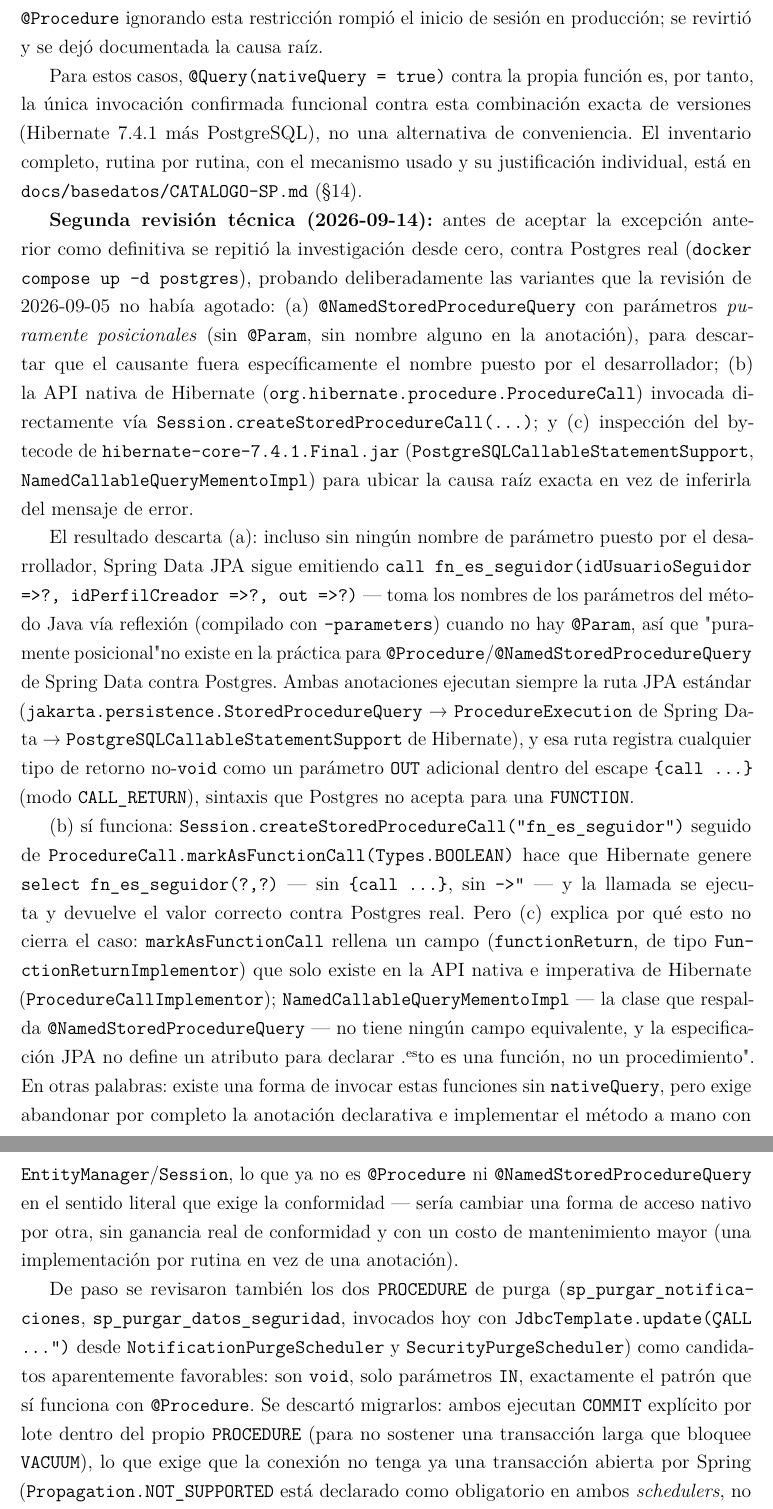
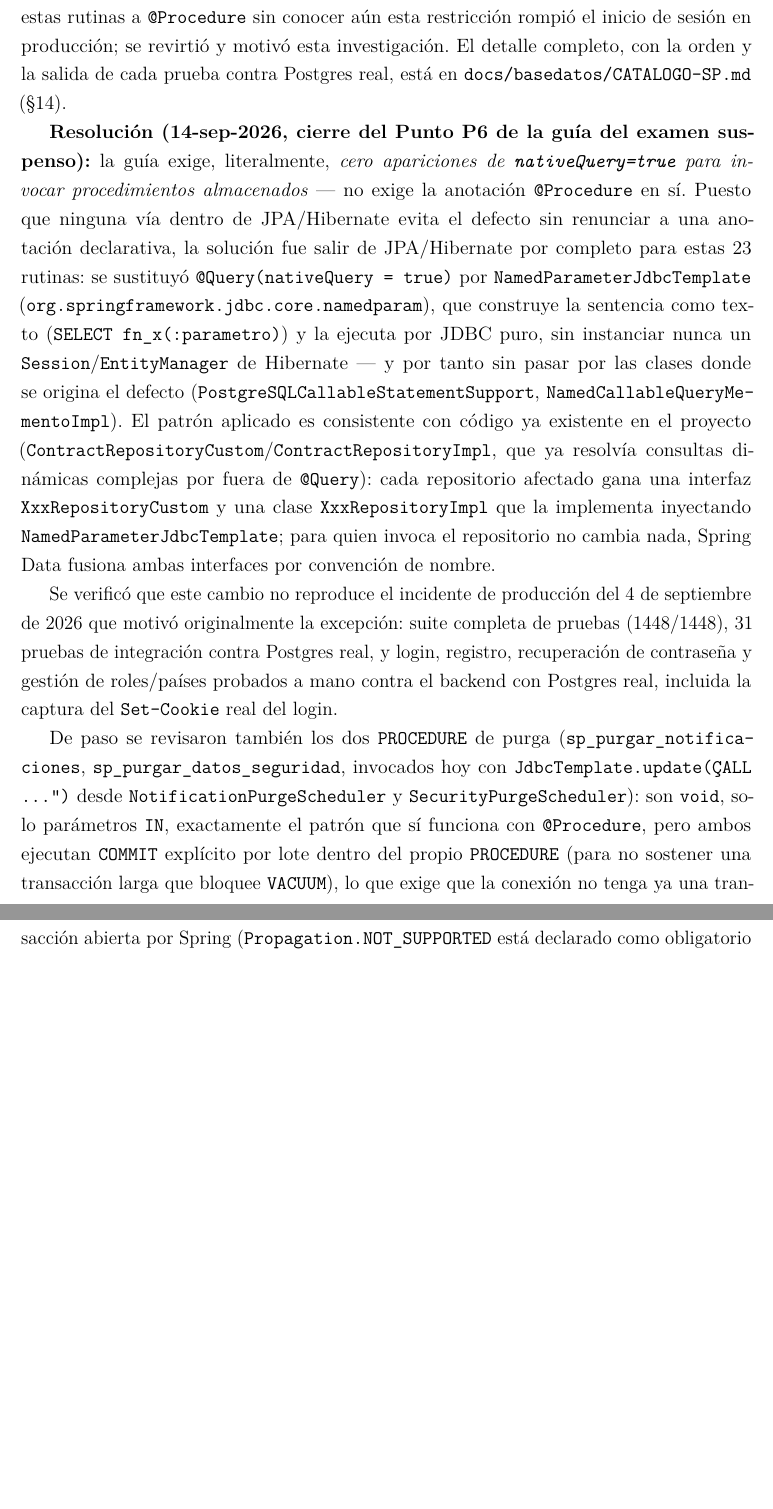
Before and after one commit to JohanCarvajal04/Proyecto-WEB-ARTISYNC, a LaTeX document (docs/informe-final/main.tex, which reads docs/informe-final/secciones/07-implementacion.tex, docs/informe-final/secciones/09-12-discusion-conclusiones.tex): two parts of pages 47 and 48 of 84, joined at a grey line, cut so that both start at the same text, the shorter picture padded with empty space. The pictures show the PDF file docs/informe-final/main.pdf that the author committed with the source.

Commit message:
fix(examen): sincronizar informe final con el codigo real (P5/P6)
La seccion de implementacion describia nativeQuery=true como la unica
via funcional para 23 rutinas; el codigo ya las migro a
NamedParameterJdbcTemplate para cerrar P6. Las tablas de cobertura
JaCoCo citaban 92.88%/81.93% global y controller.catalog en
70.18%/78.57%, cifras de antes del cierre de P5 (jacoco.csv real:
91.15%/81.89%, controller.catalog 100.0%/92.9%). PDF recompilado con
make docs.

```diff
--- a/docs/informe-final/secciones/07-implementacion.tex
+++ b/docs/informe-final/secciones/07-implementacion.tex
@@ -142 +133,0 @@ rutinas a \texttt{@Procedure} ignorando esta restricción rompió el inicio de s
-producción; se revirtió y se dejó documentada la causa raíz.
@@ -142,0 +139 @@ producción; se revirtió y se dejó documentada la causa raíz.
+\texttt{\{call ...\}}, que PostgreSQL no puede interpretar ahí
@@ -143,55 +148,34 @@ producción; se revirtió y se dejó documentada la causa raíz.
+mano. Un commit del 4 de septiembre de 2026 que migró estas rutinas a \texttt{@Procedure} sin
+conocer aún esta restricción rompió el inicio de sesión en producción; se revirtió y motivó esta
+investigación. El detalle completo, con la orden y la salida de cada prueba contra Postgres real,
+está en \texttt{docs/basedatos/CATALOGO-SP.md} (\S14).
 
-Para estos casos, \texttt{@Query(nativeQuery = true)} contra la propia función es, por tanto, la
-única invocación confirmada funcional contra esta combinación exacta de versiones
-(Hibernate~7.4.1 más PostgreSQL), no una alternativa de conveniencia. El inventario completo,
-rutina por rutina, con el mecanismo usado y su justificación individual, está en
-\texttt{docs/basedatos/CATALOGO-SP.md} (\S14).
+\textbf{Resolución (14-sep-2026, cierre del Punto~P6 de la guía del examen suspenso):} la guía
+exige, literalmente, \emph{cero apariciones de \texttt{nativeQuery=true} para invocar
+procedimientos almacenados} --- no exige la anotación \texttt{@Procedure} en sí. Puesto que ninguna
+vía dentro de JPA/Hibernate evita el defecto sin renunciar a una anotación declarativa, la solución
+fue salir de JPA/Hibernate por completo para estas 23 rutinas: se sustituyó
+\texttt{@Query(nativeQuery = true)} por \texttt{NamedParameterJdbcTemplate}
+(\texttt{org.springframework.jdbc.core.namedparam}), que construye la sentencia como texto
+(\texttt{SELECT fn\_x(:parametro)}) y la ejecuta por JDBC puro, sin instanciar nunca un
+\texttt{Session}/\texttt{EntityManager} de Hibernate --- y por tanto sin pasar por las clases donde
+se origina el defecto (\texttt{PostgreSQLCallableStatementSupport},
+\texttt{NamedCallableQueryMementoImpl}). El patrón aplicado es consistente con código ya existente
+en el proyecto (\texttt{ContractRepositoryCustom}/\texttt{ContractRepositoryImpl}, que ya resolvía
+consultas dinámicas complejas por fuera de \texttt{@Query}): cada repositorio afectado gana una
+interfaz \texttt{XxxRepositoryCustom} y una clase \texttt{XxxRepositoryImpl} que la implementa
+inyectando \texttt{NamedParameterJdbcTemplate}; para quien invoca el repositorio no cambia nada,
+Spring Data fusiona ambas interfaces por convención de nombre.
 
-\textbf{Segunda revisión técnica (2026-09-14):} antes de aceptar la excepción anterior como
-definitiva se repitió la investigación desde cero, contra Postgres real (\texttt{docker compose up
--d postgres}), probando deliberadamente las variantes que la revisión de 2026-09-05 no había
-agotado: (a) \texttt{@NamedStoredProcedureQuery} con parámetros \emph{puramente posicionales} (sin
-\texttt{@Param}, sin nombre alguno en la anotación), para descartar que el causante fuera
-específicamente el nombre puesto por el desarrollador; (b) la API nativa de Hibernate
-(\texttt{org.hibernate.procedure.ProcedureCall}) invocada directamente vía
-\texttt{Session.createStoredProcedureCall(...)}; y (c) inspección del bytecode de
-\texttt{hibernate-core-7.4.1.Final.jar} (\texttt{PostgreSQLCallableStatementSupport},
-\texttt{NamedCallableQueryMementoImpl}) para ubicar la causa raíz exacta en vez de inferirla del
-mensaje de error.
-
-El resultado descarta (a): incluso sin ningún nombre de parámetro puesto por el desarrollador,
-Spring Data JPA sigue emitiendo \texttt{call fn\_es\_seguidor(idUsuarioSeguidor => ?,
-idPerfilCreador => ?, out => ?)} --- toma los nombres de los parámetros del método Java vía
-reflexión (compilado con \texttt{-parameters}) cuando no hay \texttt{@Param}, así que "puramente
-posicional" no existe en la práctica para \texttt{@Procedure}/\texttt{@NamedStoredProcedureQuery}
-de Spring Data contra Postgres. Ambas anotaciones ejecutan siempre la ruta JPA estándar
-(\texttt{jakarta.persistence.StoredProcedureQuery} → \texttt{ProcedureExecution} de Spring Data →
-\texttt{PostgreSQLCallableStatementSupport} de Hibernate), y esa ruta registra cualquier tipo de
-retorno no-\texttt{void} como un parámetro \texttt{OUT} adicional dentro del escape
-\texttt{\{call ...\}} (modo \texttt{CALL\_RETURN}), sintaxis que Postgres no acepta para una
-\texttt{FUNCTION}.
-
-(b) sí funciona: \texttt{Session.createStoredProcedureCall("fn\_es\_seguidor")} seguido de
-\texttt{ProcedureCall.markAsFunctionCall(Types.BOOLEAN)} hace que Hibernate genere
-\texttt{select fn\_es\_seguidor(?,?)} --- sin \texttt{\{call ...\}}, sin \texttt{"=>"} --- y la
-llamada se ejecuta y devuelve el valor correcto contra Postgres real. Pero (c) explica por qué esto
-no cierra el caso: \texttt{markAsFunctionCall} rellena un campo (\texttt{functionReturn}, de tipo
-\texttt{FunctionReturnImplementor}) que solo existe en la API nativa e imperativa de Hibernate
-(\texttt{ProcedureCallImplementor}); \texttt{NamedCallableQueryMementoImpl} --- la clase que
-respalda \texttt{@NamedStoredProcedureQuery} --- no tiene ningún campo equivalente, y la
-especificación JPA no define un atributo para declarar "esto es una función, no un procedimiento".
-En otras palabras: existe una forma de invocar estas funciones sin \texttt{nativeQuery}, pero exige
-abandonar por completo la anotación declarativa e implementar el método a mano con
-\texttt{EntityManager}/\texttt{Session}, lo que ya no es \texttt{@Procedure} ni
-\texttt{@NamedStoredProcedureQuery} en el sentido literal que exige la conformidad --- sería
-cambiar una forma de acceso nativo por otra, sin ganancia real de conformidad y con un costo de
-mantenimiento mayor (una implementación por rutina en vez de una anotación).
+Se verificó que este cambio no reproduce el incidente de producción del 4 de septiembre de 2026 que
+motivó originalmente la excepción: suite completa de pruebas (1448/1448), 31 pruebas de integración
+contra Postgres real, y login, registro, recuperación de contraseña y gestión de roles/países
+probados a mano contra el backend con Postgres real, incluida la captura del \texttt{Set-Cookie}
+real del login.
 
 De paso se revisaron también los dos \texttt{PROCEDURE} de purga
 (\texttt{sp\_purgar\_notificaciones}, \texttt{sp\_purgar\_datos\_seguridad}, invocados hoy con
 \texttt{JdbcTemplate.update("CALL ...")} desde \texttt{NotificationPurgeScheduler} y
-\texttt{SecurityPurgeScheduler}) como candidatos aparentemente favorables: son \texttt{void}, solo
-parámetros \texttt{IN}, exactamente el patrón que sí funciona con \texttt{@Procedure}. Se descartó
-migrarlos: ambos ejecutan \texttt{COMMIT} explícito por lote dentro del propio
-\texttt{PROCEDURE} (para no sostener una transacción larga que bloquee \texttt{VACUUM}), lo que
-exige que la conexión no tenga ya una transacción abierta por Spring
+\texttt{SecurityPurgeScheduler}): son \texttt{void}, solo parámetros \texttt{IN}, exactamente el
+patrón que sí funciona con \texttt{@Procedure}, pero ambos ejecutan \texttt{COMMIT} explícito por
+lote dentro del propio \texttt{PROCEDURE} (para no sostener una transacción larga que bloquee
@@ -221 +184,0 @@ bug no está corregido entre 7.4.1 y 7.4.5, así que no es una brecha de actuali
-el detalle completo, rutina por rutina y las tres revisiones, en
@@ -234,0 +197,2 @@ pendiente de resolución.
+la restricción de transacciones descrita arriba). El mecanismo de acceso a datos, en conjunto, sigue
+siendo \emph{híbrido y documentado por diseño} (ADR-006), no accidental ni pendiente de resolución.
--- a/docs/informe-final/secciones/09-12-discusion-conclusiones.tex
+++ b/docs/informe-final/secciones/09-12-discusion-conclusiones.tex
@@ -47 +41,0 @@ confirmaron que esta nuance es una restricción estructural de la
-combinación exacta Hibernate~7.4.1 + Spring Data JPA + PostgreSQL --- no
@@ -49,0 +48,2 @@ excepción arquitectónica aceptada (ADR-006), no como trabajo abierto.
+(Capítulo~\ref{cap:implementacion}~\S7.4). Para cerrar el Punto~P6 de la
+guía del examen suspenso (cero apariciones de \texttt{nativeQuery=true})
@@ -49,0 +54 @@ excepción arquitectónica aceptada (ADR-006), no como trabajo abierto.
+de Hibernate y por tanto nunca llega a las clases donde se origina el
```
Also changed, not shown: docs/informe-final/secciones/08-evaluacion-resultados.tex (+21 -18 lines), docs/informe-final/Caratula-v1.1.0.pdf, docs/informe-final/Informe-Final-v1.0.0.pdf, docs/informe-final/caratula.pdf, docs/informe-final/main.pdf, docs/informe-final/secciones/07-implementacion.tex (60 more changed lines), docs/informe-final/secciones/09-12-discusion-conclusiones.tex (33 more changed lines).
